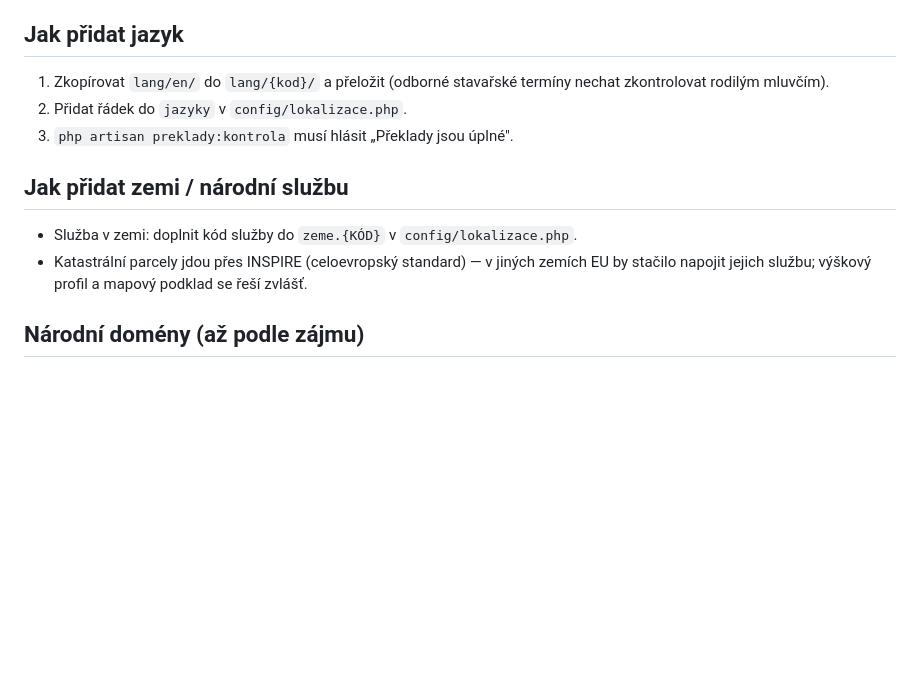
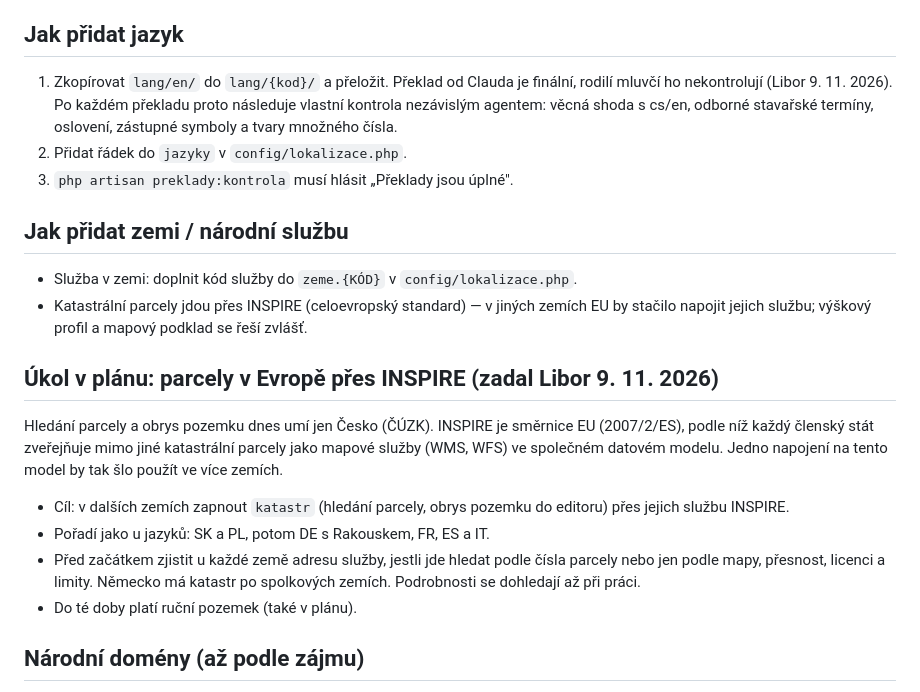
Before and after one commit to libor-sloupensky/TupTuDu, a Markdown page: modules/lokalizace.md, the part around the change. GitHub-like rendering; blank space fills up the shorter version.

Commit message:
Lokalizace: překlad je finální s vlastní kontrolou, parcely v Evropě přes INSPIRE jako úkol v plánu
Co-Authored-By: Claude Opus 5.5 <noreply@anthropic.com>

```diff
--- a/modules/lokalizace.md
+++ b/modules/lokalizace.md
@@ -88,7 +88,7 @@ Lokalizace::maFunkci('katastr');
 - Nesouvislé věty neskládat, jeden text s parametry. Názvy podlaží generuje `autoNazevPodlazi`, ruční `vlastniNazev` se nemění.
 
 ## Jak přidat jazyk
-1. Zkopírovat `lang/en/` do `lang/{kod}/` a přeložit (odborné stavařské termíny nechat zkontrolovat rodilým mluvčím).
+1. Zkopírovat `lang/en/` do `lang/{kod}/` a přeložit. Překlad od Clauda je finální, rodilí mluvčí ho nekontrolují (Libor 9. 11. 2026). Po každém překladu proto následuje vlastní kontrola nezávislým agentem: věcná shoda s cs/en, odborné stavařské termíny, oslovení, zástupné symboly a tvary množného čísla.
 2. Přidat řádek do `jazyky` v `config/lokalizace.php`.
 3. `php artisan preklady:kontrola` musí hlásit „Překlady jsou úplné".
 
@@ -97,6 +97,16 @@ Lokalizace::maFunkci('katastr');
 - Katastrální parcely jdou přes INSPIRE (celoevropský standard) — v jiných zemích EU
   by stačilo napojit jejich službu; výškový profil a mapový podklad se řeší zvlášť.
 
+## Úkol v plánu: parcely v Evropě přes INSPIRE (zadal Libor 9. 11. 2026)
+Hledání parcely a obrys pozemku dnes umí jen Česko (ČÚZK). INSPIRE je směrnice EU (2007/2/ES), podle níž
+každý členský stát zveřejňuje mimo jiné katastrální parcely jako mapové služby (WMS, WFS) ve společném
+datovém modelu. Jedno napojení na tento model by tak šlo použít ve více zemích.
+- Cíl: v dalších zemích zapnout `katastr` (hledání parcely, obrys pozemku do editoru) přes jejich službu INSPIRE.
+- Pořadí jako u jazyků: SK a PL, potom DE s Rakouskem, FR, ES a IT.
+- Před začátkem zjistit u každé země adresu služby, jestli jde hledat podle čísla parcely nebo jen podle mapy,
+  přesnost, licenci a limity. Německo má katastr po spolkových zemích. Podrobnosti se dohledají až při práci.
+- Do té doby platí ruční pozemek (také v plánu).
+
 ## Národní domény (až podle zájmu)
 Jedna aplikace pro všechny domény: host do `config/domeny.php` (`web`) a do
 `lokalizace.domeny` s výchozím jazykem a zemí. Aplikace zůstává na `app.tuptudu.com`.
```
